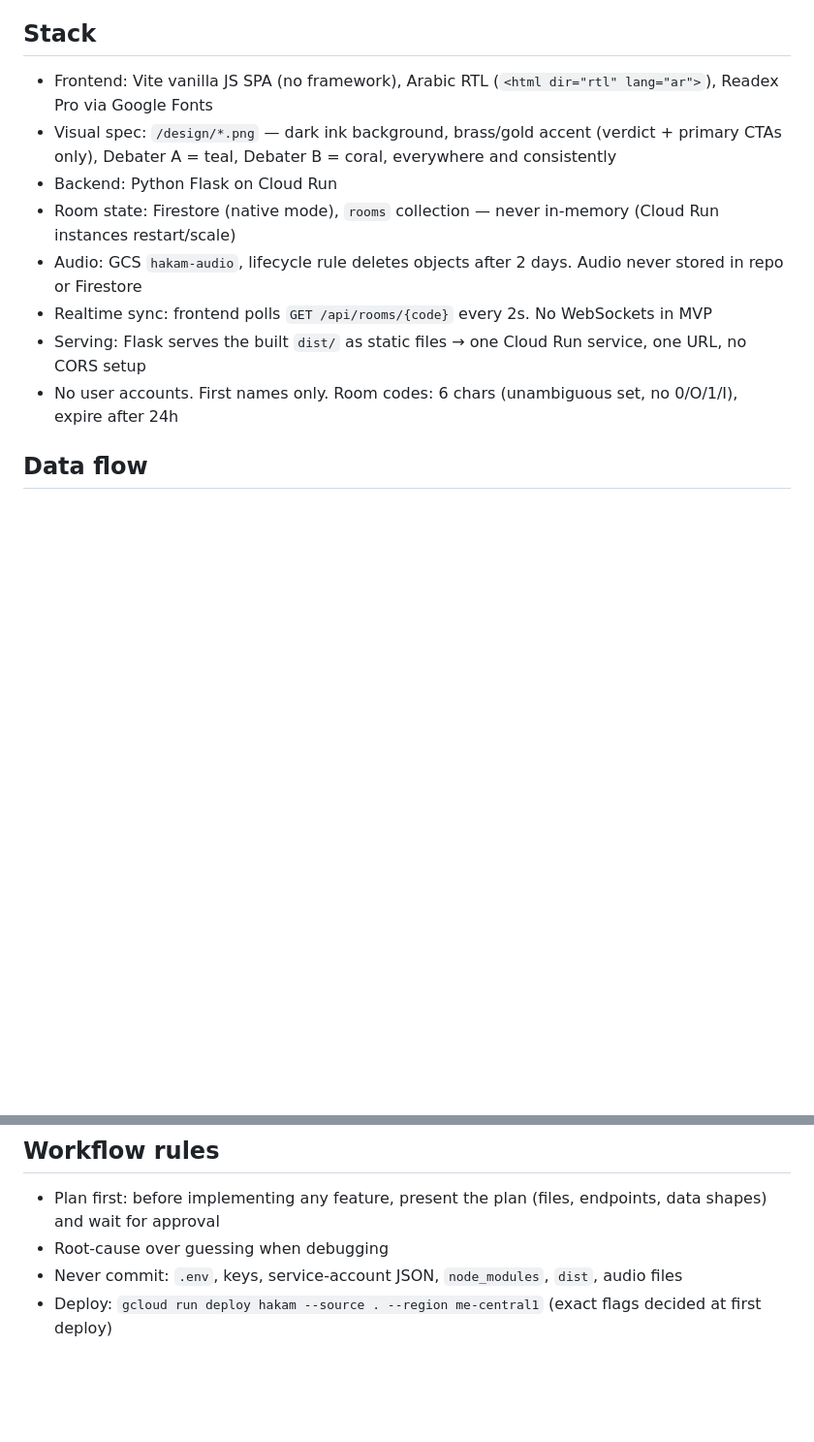
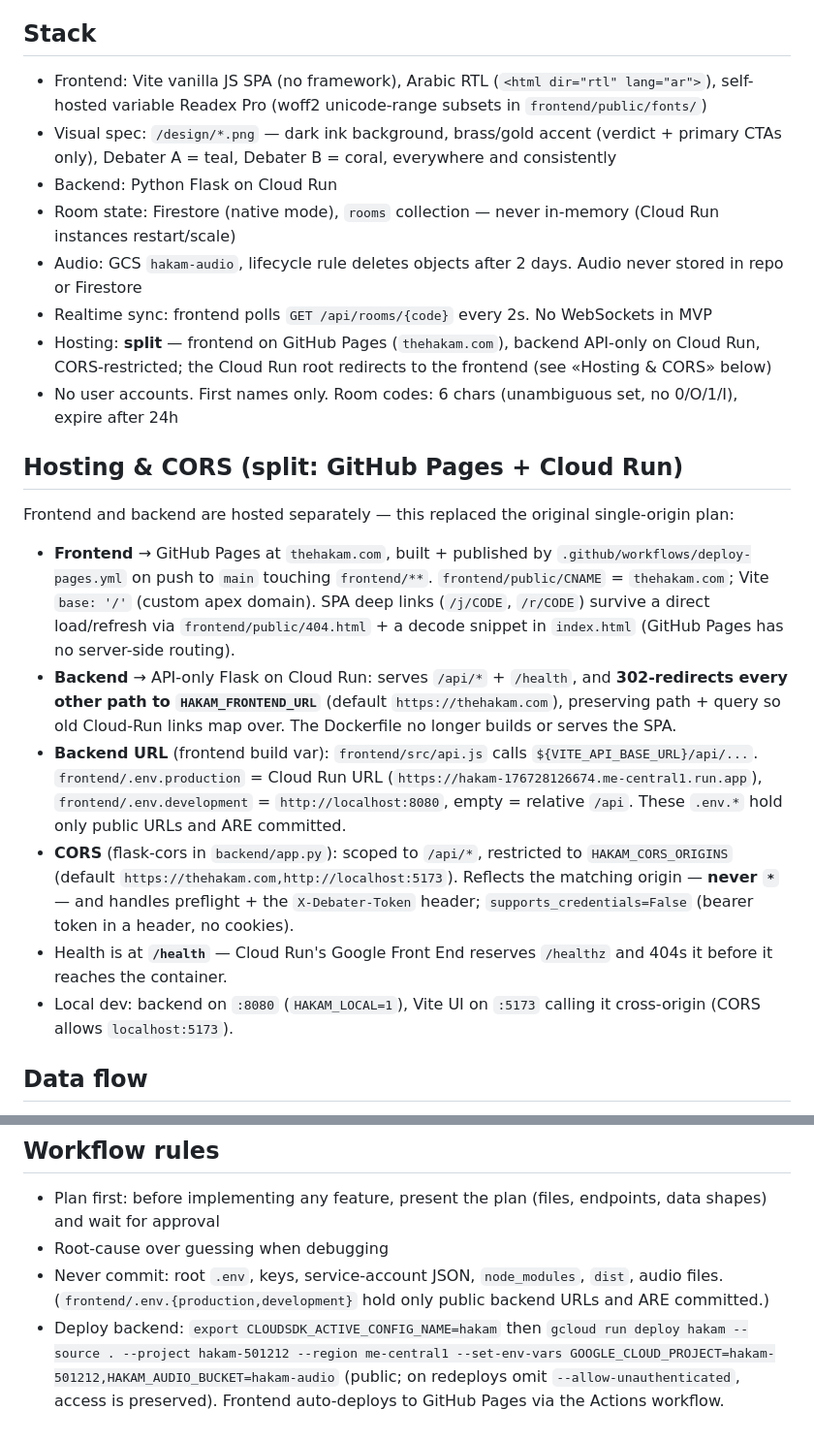
Before and after one commit to m7mdiyat/hakam, a Markdown page: CLAUDE.md, 2 parts joined by grey strips. Shown at 97% size. Rendered like a GitHub page; blank space fills up the shorter version.

Commit message:
docs: CLAUDE.md reflects the hosting split, CORS, VITE_API_BASE_URL, redirect
Replaces the stale single-origin/'no CORS setup' description with the current
architecture: adds a «Hosting & CORS» section (GitHub Pages frontend at
thehakam.com + API-only Cloud Run backend, CORS allow-list, VITE_API_BASE_URL,
/health, root 302-redirect to HAKAM_FRONTEND_URL), corrects self-hosted fonts,
and updates the deploy command + never-commit note for the committed .env.* files.

Co-Authored-By: Claude Opus 4.8 <noreply@anthropic.com>

```diff
--- a/CLAUDE.md
+++ b/CLAUDE.md
@@ -11,14 +11,25 @@ Arabic AI debate judge. Two people join a room via invite link, each states a cl
 
 ## Stack
 
-- Frontend: Vite vanilla JS SPA (no framework), Arabic RTL (`<html dir="rtl" lang="ar">`), Readex Pro via Google Fonts
+- Frontend: Vite vanilla JS SPA (no framework), Arabic RTL (`<html dir="rtl" lang="ar">`), self-hosted variable Readex Pro (woff2 unicode-range subsets in `frontend/public/fonts/`)
 - Visual spec: `/design/*.png` — dark ink background, brass/gold accent (verdict + primary CTAs only), Debater A = teal, Debater B = coral, everywhere and consistently
 - Backend: Python Flask on Cloud Run
 - Room state: Firestore (native mode), `rooms` collection — never in-memory (Cloud Run instances restart/scale)
 - Audio: GCS `hakam-audio`, lifecycle rule deletes objects after 2 days. Audio never stored in repo or Firestore
 - Realtime sync: frontend polls `GET /api/rooms/{code}` every 2s. No WebSockets in MVP
-- Serving: Flask serves the built `dist/` as static files → one Cloud Run service, one URL, no CORS setup
+- Hosting: **split** — frontend on GitHub Pages (`thehakam.com`), backend API-only on Cloud Run, CORS-restricted; the Cloud Run root redirects to the frontend (see «Hosting & CORS» below)
 - No user accounts. First names only. Room codes: 6 chars (unambiguous set, no 0/O/1/I), expire after 24h
+
+## Hosting & CORS (split: GitHub Pages + Cloud Run)
+
+Frontend and backend are hosted separately — this replaced the original single-origin plan:
+
+- **Frontend** → GitHub Pages at `thehakam.com`, built + published by `.github/workflows/deploy-pages.yml` on push to `main` touching `frontend/**`. `frontend/public/CNAME` = `thehakam.com`; Vite `base: '/'` (custom apex domain). SPA deep links (`/j/CODE`, `/r/CODE`) survive a direct load/refresh via `frontend/public/404.html` + a decode snippet in `index.html` (GitHub Pages has no server-side routing).
+- **Backend** → API-only Flask on Cloud Run: serves `/api/*` + `/health`, and **302-redirects every other path to `HAKAM_FRONTEND_URL`** (default `https://thehakam.com`), preserving path + query so old Cloud-Run links map over. The Dockerfile no longer builds or serves the SPA.
+- **Backend URL** (frontend build var): `frontend/src/api.js` calls `${VITE_API_BASE_URL}/api/...`. `frontend/.env.production` = Cloud Run URL (`https://hakam-176728126674.me-central1.run.app`), `frontend/.env.development` = `http://localhost:8080`, empty = relative `/api`. These `.env.*` hold only public URLs and ARE committed.
+- **CORS** (flask-cors in `backend/app.py`): scoped to `/api/*`, restricted to `HAKAM_CORS_ORIGINS` (default `https://thehakam.com,http://localhost:5173`). Reflects the matching origin — **never `*`** — and handles preflight + the `X-Debater-Token` header; `supports_credentials=False` (bearer token in a header, no cookies).
+- Health is at **`/health`** — Cloud Run's Google Front End reserves `/healthz` and 404s it before it reaches the container.
+- Local dev: backend on `:8080` (`HAKAM_LOCAL=1`), Vite UI on `:5173` calling it cross-origin (CORS allows `localhost:5173`).
 
 ## Data flow
 
@@ -74,5 +85,5 @@ All UI text in Arabic. Western tabular numerals for timers/scores. RTL must be r
 
 - Plan first: before implementing any feature, present the plan (files, endpoints, data shapes) and wait for approval
 - Root-cause over guessing when debugging
-- Never commit: `.env`, keys, service-account JSON, `node_modules`, `dist`, audio files
-- Deploy: `gcloud run deploy hakam --source . --region me-central1` (exact flags decided at first deploy)
+- Never commit: root `.env`, keys, service-account JSON, `node_modules`, `dist`, audio files. (`frontend/.env.{production,development}` hold only public backend URLs and ARE committed.)
+- Deploy backend: `export CLOUDSDK_ACTIVE_CONFIG_NAME=hakam` then `gcloud run deploy hakam --source . --project hakam-501212 --region me-central1 --set-env-vars GOOGLE_CLOUD_PROJECT=hakam-501212,HAKAM_AUDIO_BUCKET=hakam-audio` (public; on redeploys omit `--allow-unauthenticated`, access is preserved). Frontend auto-deploys to GitHub Pages via the Actions workflow.
```
